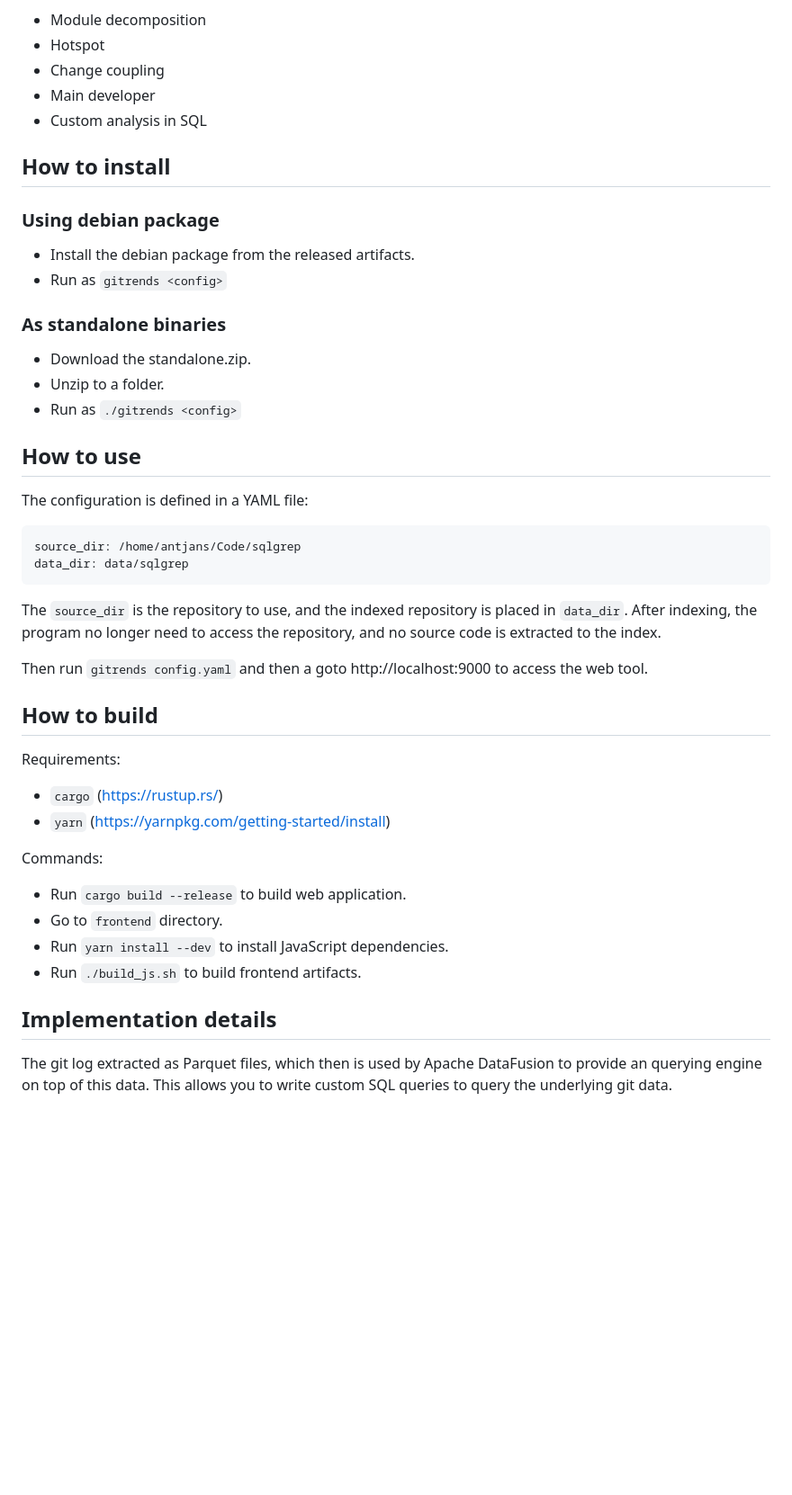
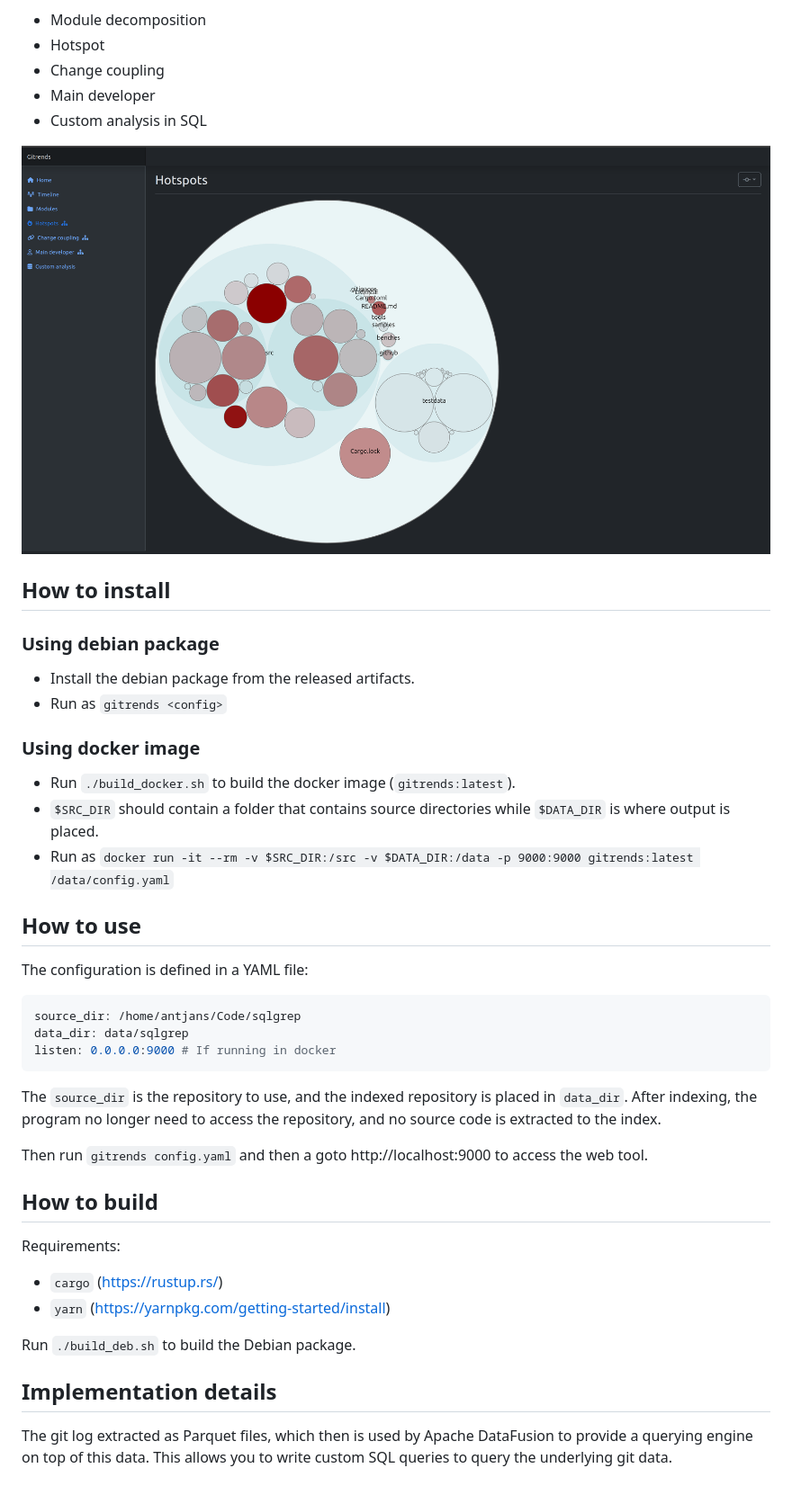
Before and after one commit to svenslaggare/gitrends, a Markdown page: README.md, the part around the change. Shown: that part at 90% size. Drawn GitHub-style; pictures changed too: Screenshot.png (added); blank space fills up the shorter version.

Commit message:
Continue with CI

````diff
--- a/README.md
+++ b/README.md
@@ -9,22 +9,25 @@ Implemented analysis:
 * Main developer
 * Custom analysis in SQL
 
+![Gitrends](Screenshot.png)
+
 ## How to install
 
 ### Using debian package
 * Install the debian package from the released artifacts.
 * Run as `gitrends <config>`
 
-### As standalone binaries
-* Download the standalone.zip.
-* Unzip to a folder.
-* Run as `./gitrends <config>`
+### Using docker image
+* Run `./build_docker.sh` to build the docker image (`gitrends:latest`).
+* `$SRC_DIR` should contain a folder that contains source directories while `$DATA_DIR` is where output is placed.
+* Run as `docker run -it --rm -v $SRC_DIR:/src -v $DATA_DIR:/data -p 9000:9000 gitrends:latest /data/config.yaml`
 
 ## How to use
 The configuration is defined in a YAML file:
 ```yaml
 source_dir: /home/antjans/Code/sqlgrep
 data_dir: data/sqlgrep
+listen: 0.0.0.0:9000 # If running in docker
 ```
 
 The `source_dir` is the repository to use, and the indexed repository is placed in `data_dir`. After indexing, the program no longer need to access the repository, and no source code is extracted to the index.
@@ -36,11 +39,7 @@ Requirements:
 * `cargo` (https://rustup.rs/)
 * `yarn` (https://yarnpkg.com/getting-started/install)
 
-Commands:
-* Run `cargo build --release` to build web application.
-* Go to `frontend` directory.
-* Run `yarn install --dev` to install JavaScript dependencies.
-* Run `./build_js.sh` to build frontend artifacts.
+Run `./build_deb.sh` to build the Debian package.
 
 ## Implementation details
-The git log extracted as Parquet files, which then is used by Apache DataFusion to provide an querying engine on top of this data. This allows you to write custom SQL queries to query the underlying git data.
+The git log extracted as Parquet files, which then is used by Apache DataFusion to provide a querying engine on top of this data. This allows you to write custom SQL queries to query the underlying git data.
````
Also changed, not shown: 9 other files.
